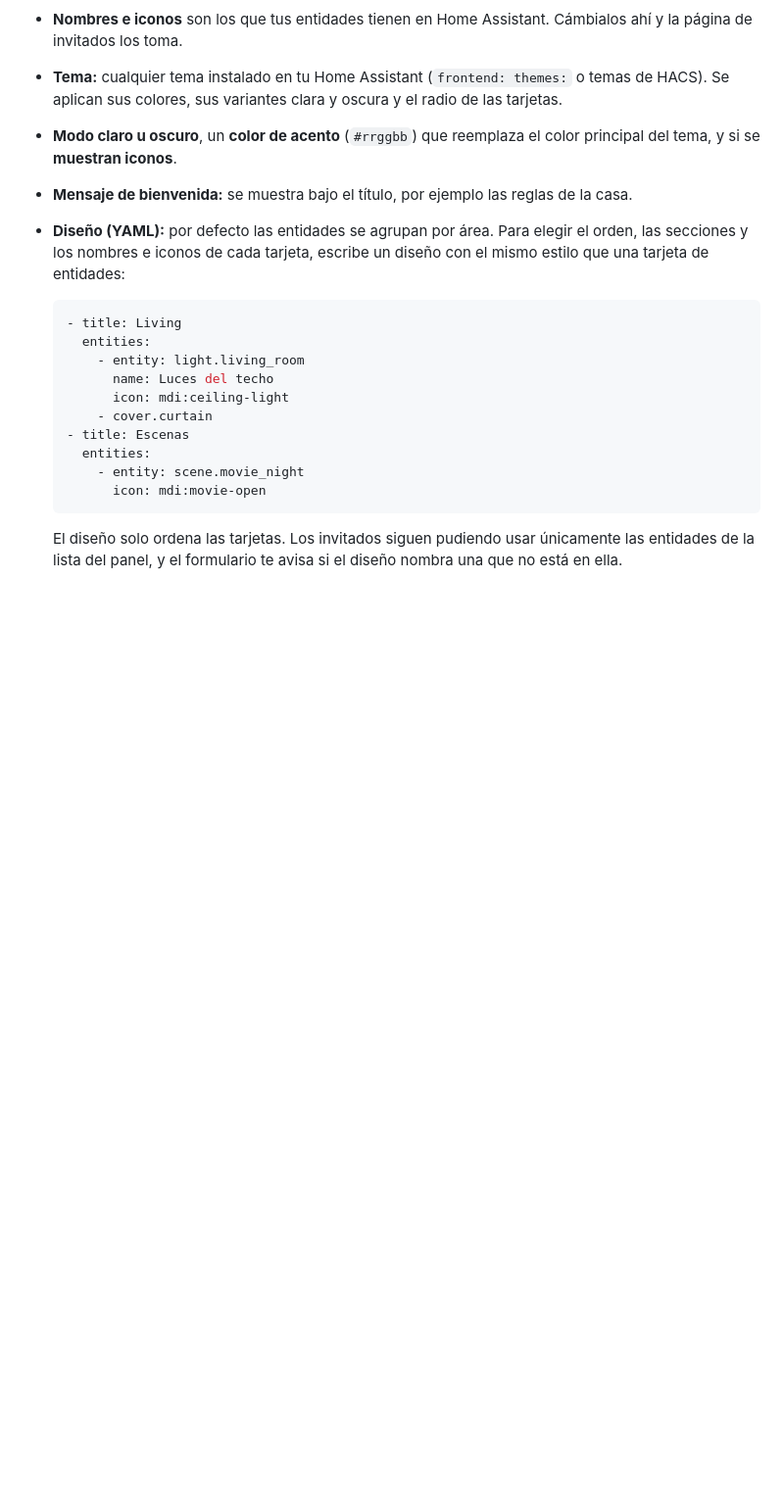
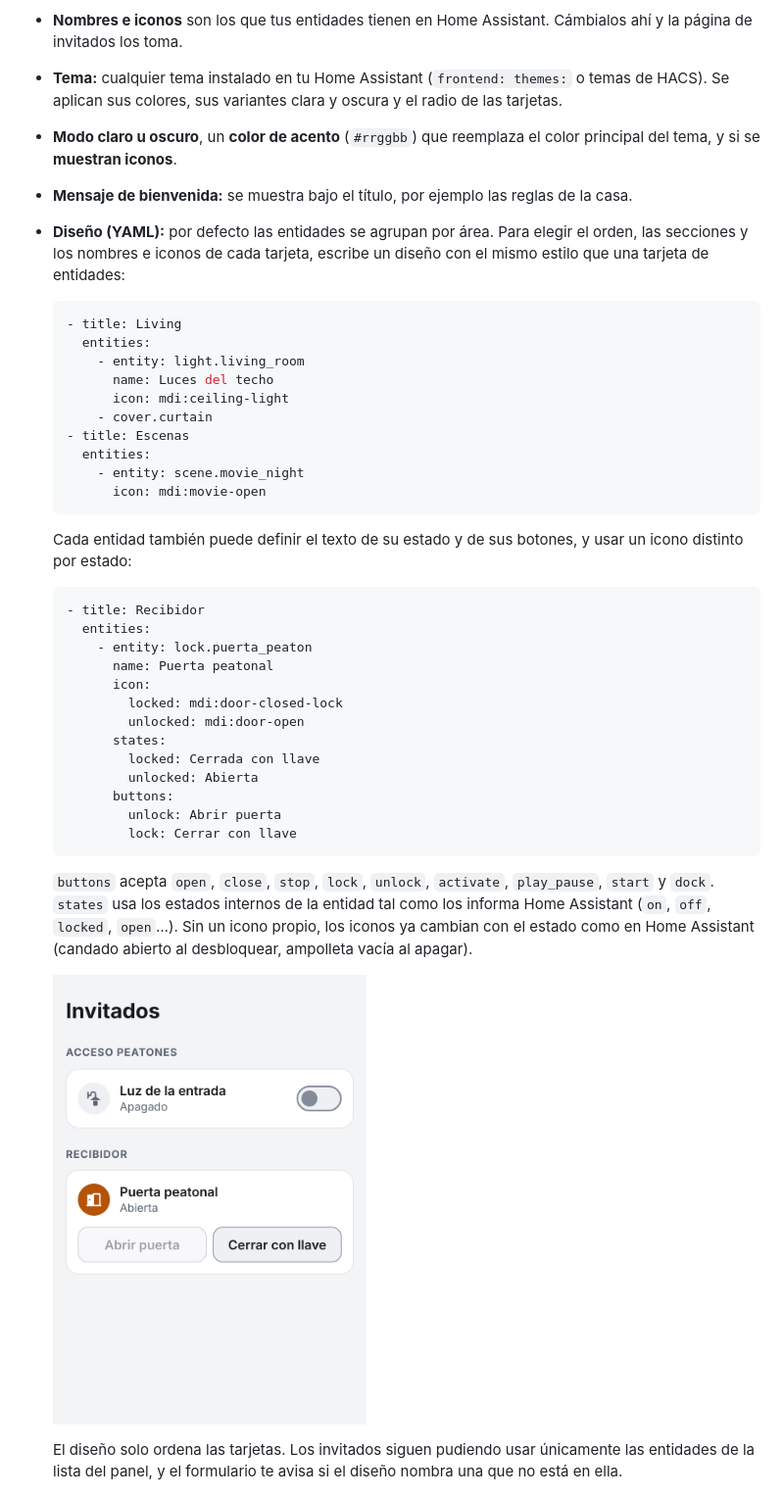
Before and after one commit to Ctuna89/HA-Guest, a Markdown page: README.es.md, the part around the change. Shown at 98% size. Drawn GitHub-style; pictures changed too: docs/guest-texts.png (added); blank space fills up the shorter version.

````diff
--- a/README.es.md
+++ b/README.es.md
@@ -64,6 +64,31 @@ panel de invitados**:
       - entity: scene.movie_night
         icon: mdi:movie-open
   ```
+
+  Cada entidad también puede definir el texto de su estado y de sus botones, y usar un icono distinto por estado:
+
+  ```yaml
+  - title: Recibidor
+    entities:
+      - entity: lock.puerta_peaton
+        name: Puerta peatonal
+        icon:
+          locked: mdi:door-closed-lock
+          unlocked: mdi:door-open
+        states:
+          locked: Cerrada con llave
+          unlocked: Abierta
+        buttons:
+          unlock: Abrir puerta
+          lock: Cerrar con llave
+  ```
+
+  `buttons` acepta `open`, `close`, `stop`, `lock`, `unlock`, `activate`, `play_pause`, `start` y `dock`.
+  `states` usa los estados internos de la entidad tal como los informa Home Assistant (`on`, `off`, `locked`,
+  `open`…). Sin un icono propio, los iconos ya cambian con el estado como en Home Assistant (candado abierto al
+  desbloquear, ampolleta vacía al apagar).
+
+  <img src="docs/guest-texts.png" alt="Una cerradura con textos propios e iconos por estado" width="320">
 
   El diseño solo ordena las tarjetas. Los invitados siguen pudiendo usar únicamente las entidades de la lista
   del panel, y el formulario te avisa si el diseño nombra una que no está en ella.
````
Also changed, not shown: README.md (+25 -0 lines), 7 other files.
